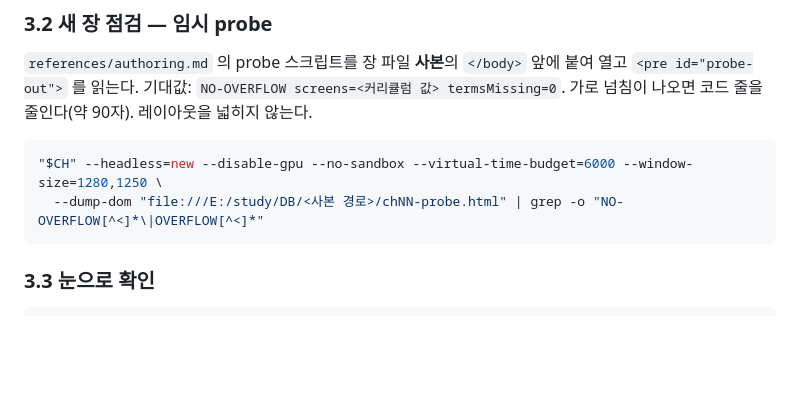
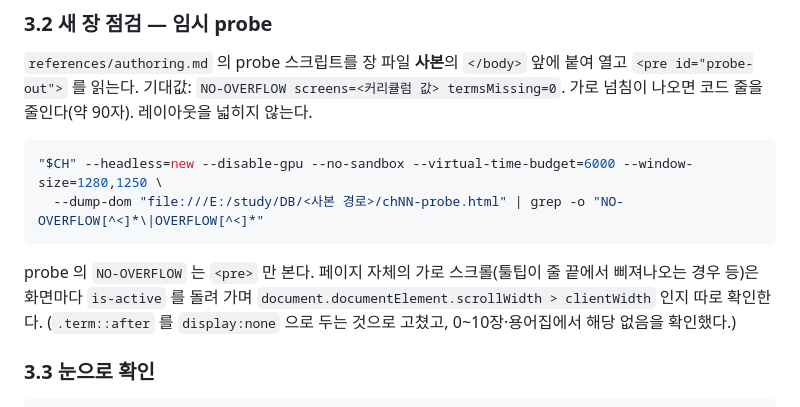
Before and after one commit to pjueon/LearningDBDesign, a Markdown page: authoring/03-집필-절차.md, the part around the change. GitHub-like rendering; blank space fills up the shorter version.

Commit message:
집필 절차에 페이지 가로 스크롤 점검 방법 추가

````diff
--- a/authoring/03-집필-절차.md
+++ b/authoring/03-집필-절차.md
@@ -70,6 +70,10 @@ grep -E "^FAIL|실패 [0-9]+건" out.html
 "$CH" --headless=new --disable-gpu --no-sandbox --virtual-time-budget=6000 --window-size=1280,1250 \
   --dump-dom "file:///E:/study/DB/<사본 경로>/chNN-probe.html" | grep -o "NO-OVERFLOW[^<]*\|OVERFLOW[^<]*"
 ```
+
+probe 의 `NO-OVERFLOW` 는 `<pre>` 만 본다. 페이지 자체의 가로 스크롤(툴팁이 줄 끝에서 삐져나오는 경우 등)은
+화면마다 `is-active` 를 돌려 가며 `document.documentElement.scrollWidth > clientWidth` 인지 따로 확인한다.
+(`.term::after` 를 `display:none` 으로 두는 것으로 고쳤고, 0~10장·용어집에서 해당 없음을 확인했다.)
 
 ### 3.3 눈으로 확인
 
````
